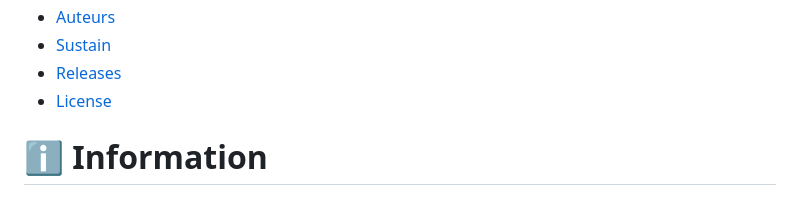
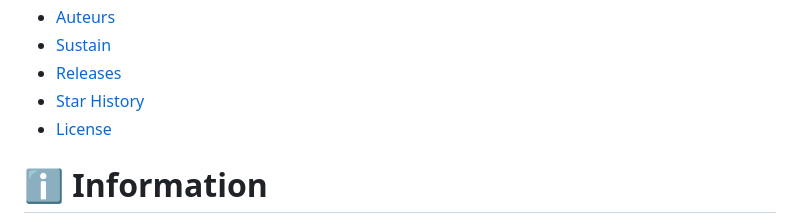
Before and after one commit to JuanForge/Winion, a Markdown page: README.md, the part around the change printed below. Drawn GitHub-style.

```diff
--- a/README.md
+++ b/README.md
@@ -84,6 +84,7 @@ The goal is to simulate the logic and efficiency of a Unix shell, without the ov
 - [Auteurs](#auteurs)
 - [Sustain](#-Sustain-the-project)
 - [Releases](#download-releases)
+- [Star History](#star-history)
 - [License](#-licence-et-conditions-dutilisation-%EF%B8%8F)
 
 
```
Also changed, not shown: other parts of README.md (+4 -0 lines).
